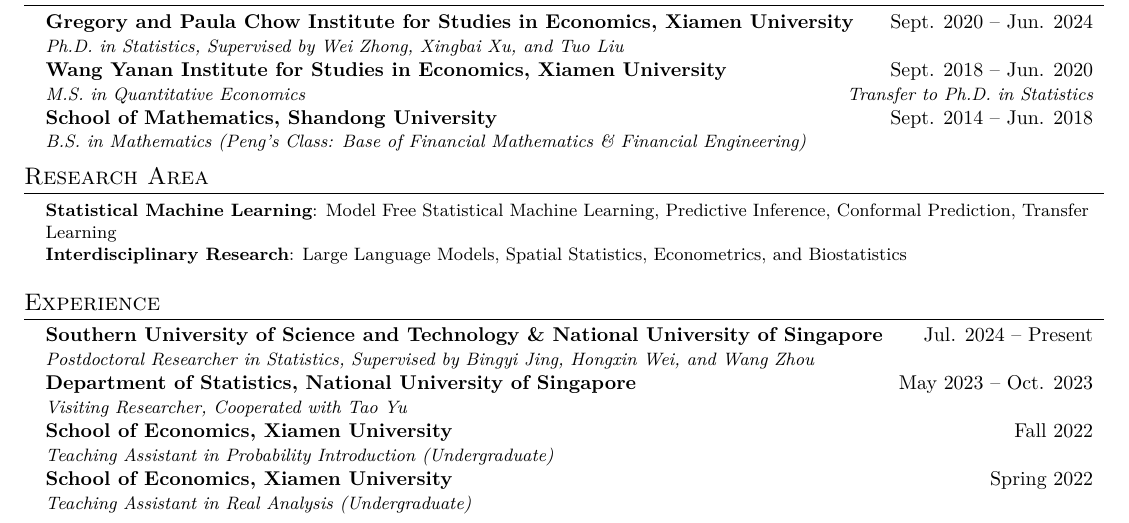
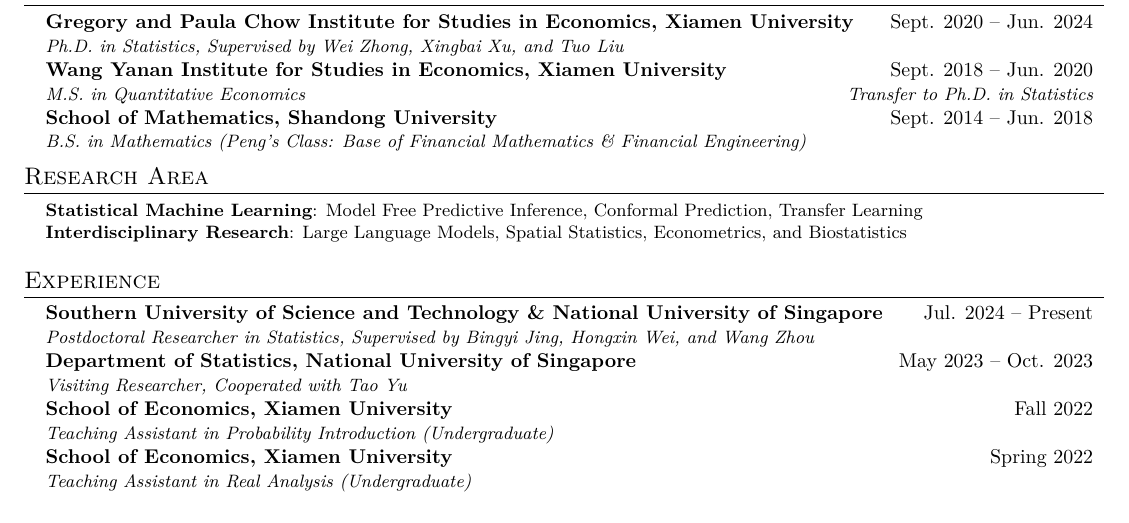
Before and after one commit to zenghao-stat/zenghao-stat.github.io, a LaTeX CV (cv_folder/cv.tex): part of page 1 of 2, cut so that both start at the same text. Compiled offline with XeLaTeX.

Commit message:
docs(cv): update research area in cv.tex
Remove redundant "Statistical Machine Learning" text to make the description more concise

```diff
--- a/cv_folder/cv.tex
+++ b/cv_folder/cv.tex
@@ -137,7 +137,7 @@
 \section{Research Area}
 \begin{itemize}[leftmargin=0.15in, label={}]
     \small{\item{
-     \textbf{Statistical Machine Learning}{: Model Free Statistical Machine Learning, Predictive Inference, Conformal Prediction, Transfer Learning} \\
+     \textbf{Statistical Machine Learning}{: Model Free Predictive Inference, Conformal Prediction, Transfer Learning} \\
      \textbf{Interdisciplinary Research}{: Large Language Models, Spatial Statistics, Econometrics, and Biostatistics}
     }}
 \end{itemize}
```
Also changed, not shown: cv_folder/cv.pdf.
